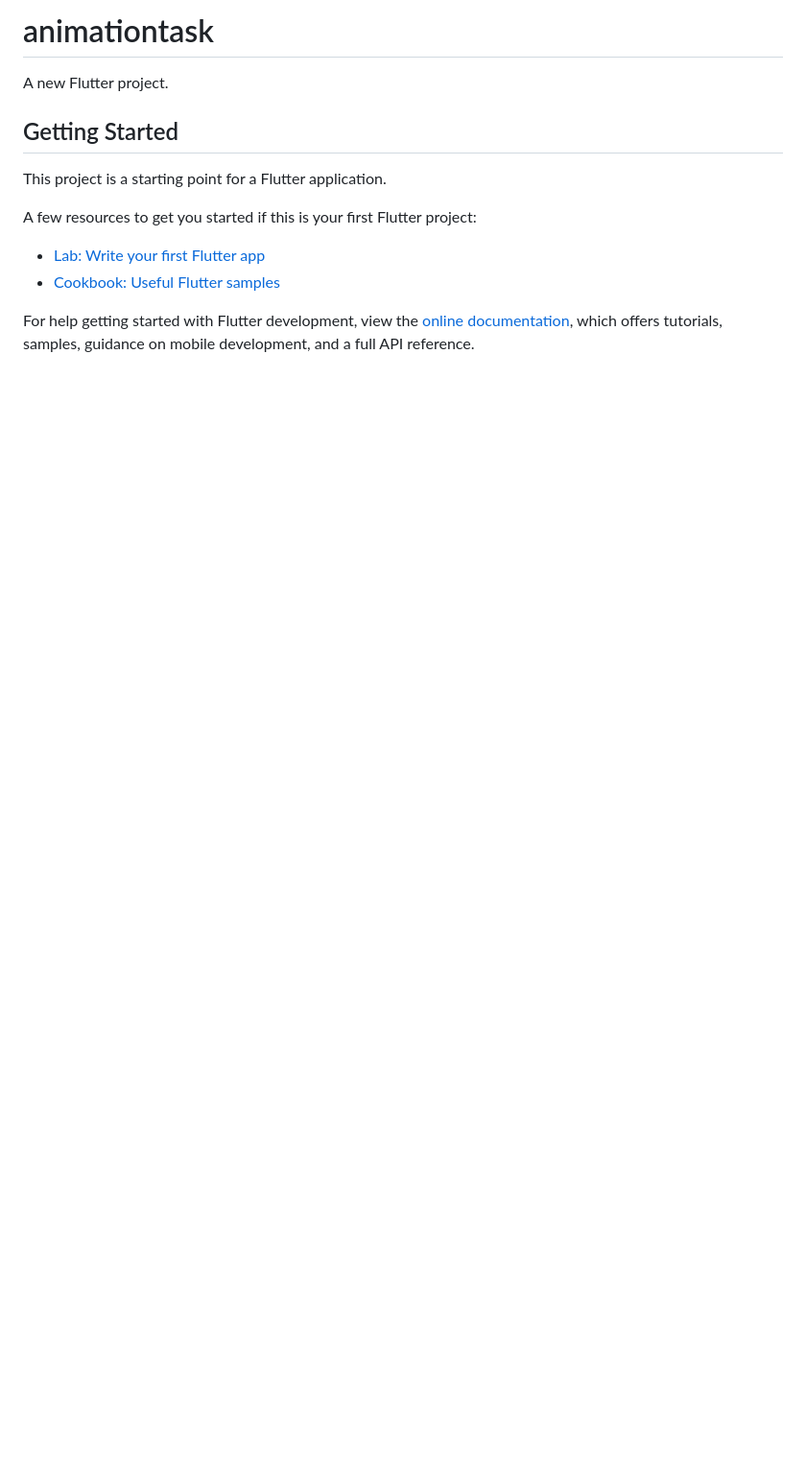
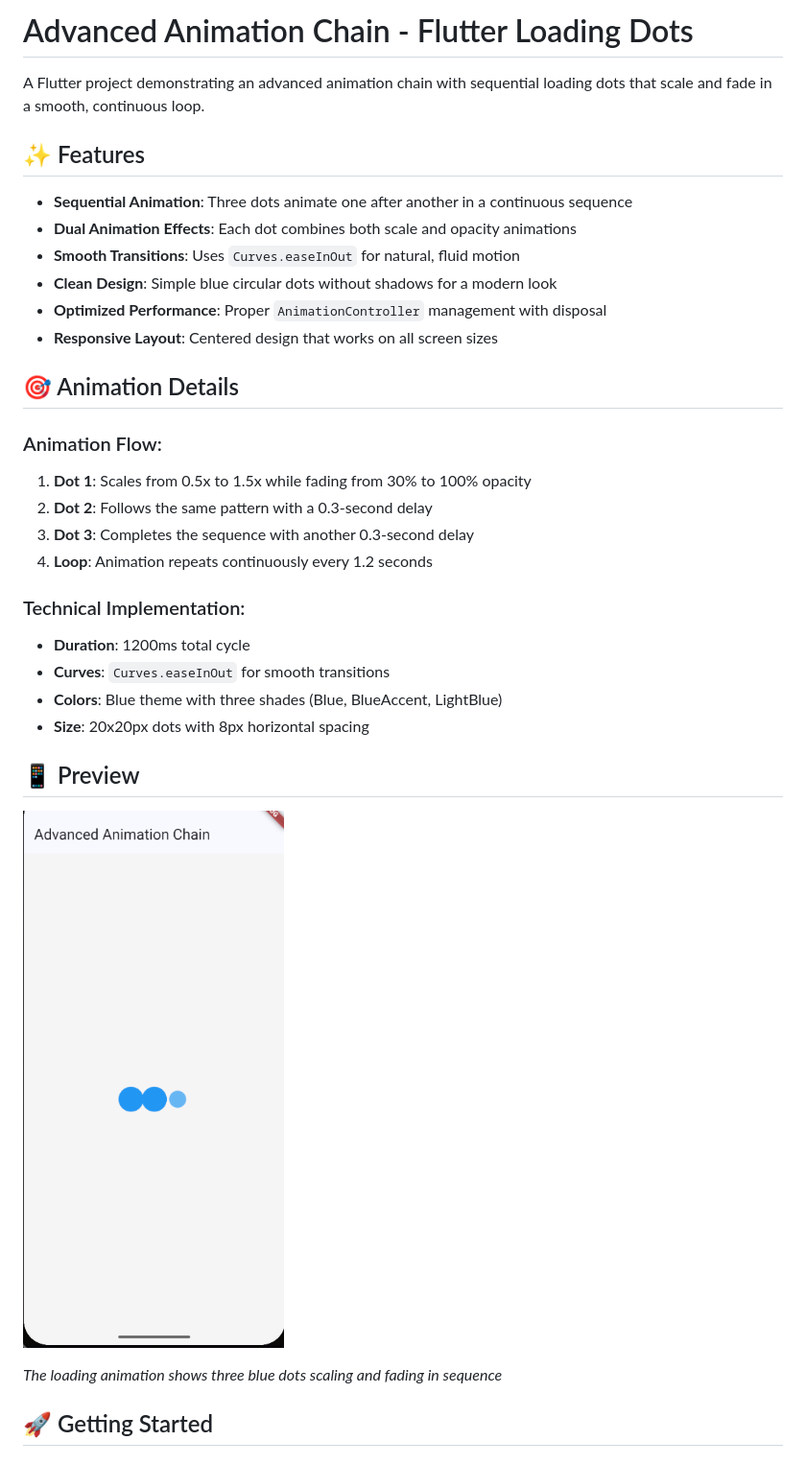
Before and after one commit to monamad/animationtask, a Markdown page: README.md, the part around the change printed below. Shown: that part at 96% size. Drawn GitHub-style; pictures changed too: images/image.png (added); blank space fills up the shorter version.

```diff
--- a/README.md
+++ b/README.md
@@ -1,16 +1,35 @@
-# animationtask
+# Advanced Animation Chain - Flutter Loading Dots
 
-A new Flutter project.
+A Flutter project demonstrating an advanced animation chain with sequential loading dots that scale and fade in a smooth, continuous loop.
 
-## Getting Started
+## ✨ Features
 
-This project is a starting point for a Flutter application.
+- **Sequential Animation**: Three dots animate one after another in a continuous sequence
+- **Dual Animation Effects**: Each dot combines both scale and opacity animations
+- **Smooth Transitions**: Uses `Curves.easeInOut` for natural, fluid motion
+- **Clean Design**: Simple blue circular dots without shadows for a modern look
+- **Optimized Performance**: Proper `AnimationController` management with disposal
+- **Responsive Layout**: Centered design that works on all screen sizes
 
-A few resources to get you started if this is your first Flutter project:
+## 🎯 Animation Details
 
-- [Lab: Write your first Flutter app](https://docs.flutter.dev/get-started/codelab)
-- [Cookbook: Useful Flutter samples](https://docs.flutter.dev/cookbook)
+### Animation Flow:
+1. **Dot 1**: Scales from 0.5x to 1.5x while fading from 30% to 100% opacity
+2. **Dot 2**: Follows the same pattern with a 0.3-second delay
+3. **Dot 3**: Completes the sequence with another 0.3-second delay
+4. **Loop**: Animation repeats continuously every 1.2 seconds
 
-For help getting started with Flutter development, view the
-[online documentation](https://docs.flutter.dev/), which offers tutorials,
-samples, guidance on mobile development, and a full API reference.
+### Technical Implementation:
+- **Duration**: 1200ms total cycle
+- **Curves**: `Curves.easeInOut` for smooth transitions
+- **Colors**: Blue theme with three shades (Blue, BlueAccent, LightBlue)
+- **Size**: 20x20px dots with 8px horizontal spacing
+
+## 📱 Preview
+
+![Animation Demo](images/image.png)
+
+*The loading animation shows three blue dots scaling and fading in sequence*
+
+## 🚀 Getting Started
+
```
Also changed, not shown: other parts of README.md (+37 -0 lines).
